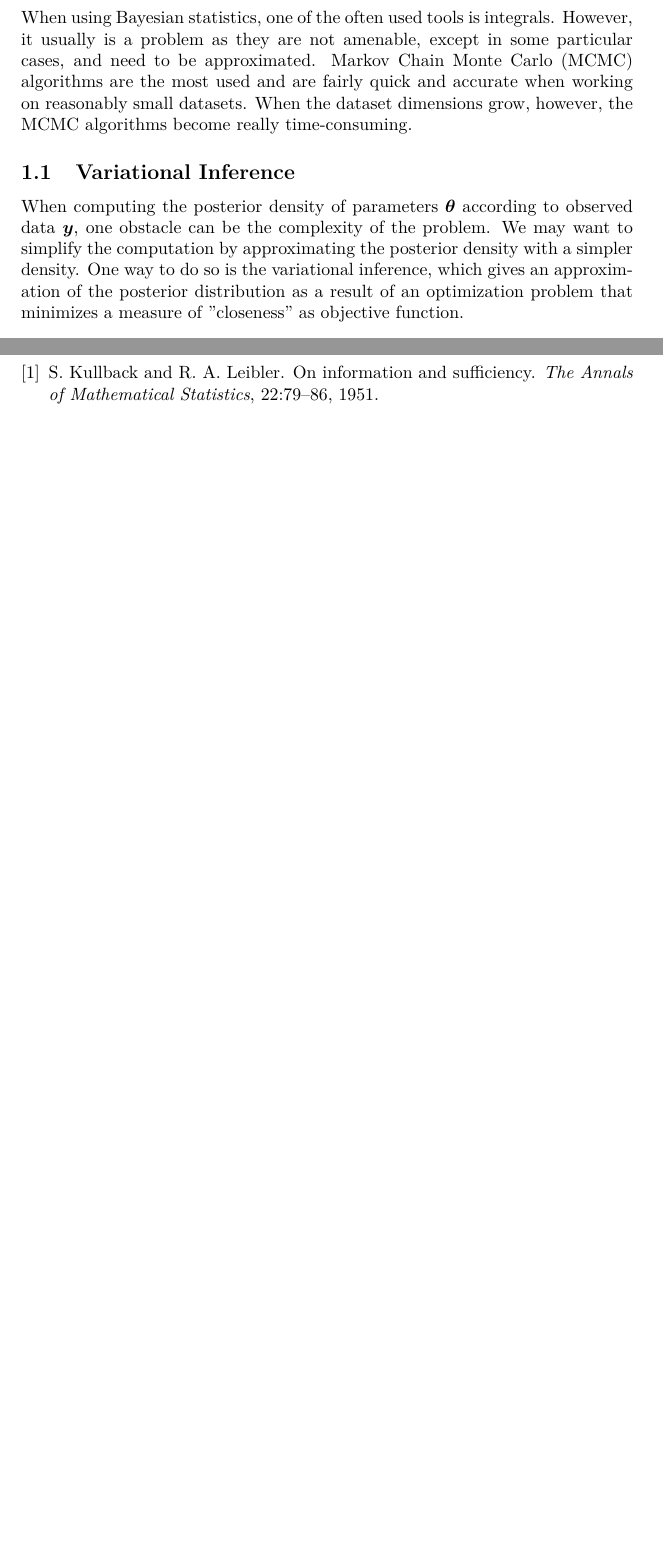
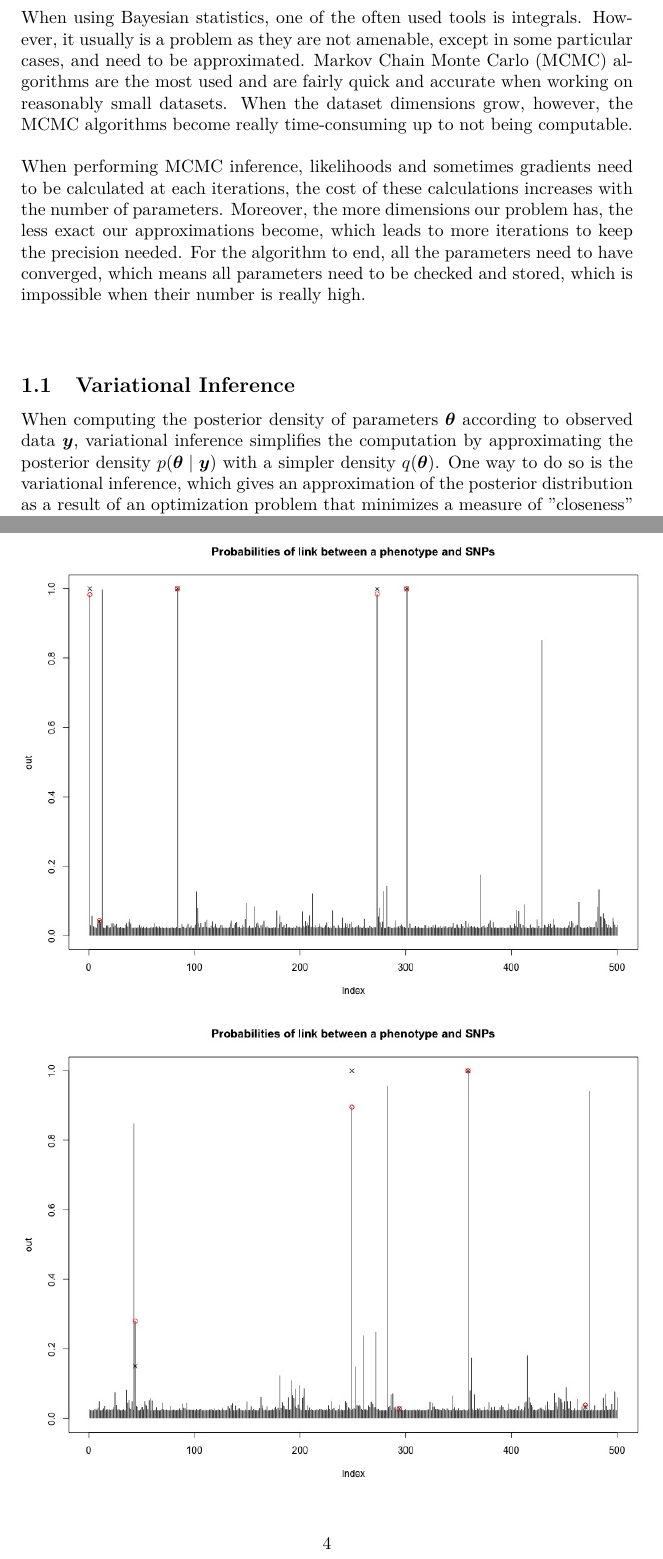
Before and after one commit to WilliamVanRooij/MasterProject, a LaTeX document (LaTeX/20190401_main.tex): two parts of pages 1 and 3 of 3 before the commit and two parts of pages 1 and 4 of 5 after it, joined at a grey line, cut so that both start at the same text, the shorter picture padded with empty space. Compiled offline with pdfLaTeX.

Commit message:
Update 02.04.19
Updated R and LaTeX

```diff
--- a/LaTeX/20190401_main.tex
+++ b/LaTeX/20190401_main.tex
@@ -17,9 +17,14 @@
 
 \begin{document}
 \section{Bayesian Inference}
-When using Bayesian statistics, one of the often used tools is integrals. However, it usually is a problem as they are not amenable, except in some particular cases, and need to be approximated. Markov Chain Monte Carlo (MCMC) algorithms are the most used and are fairly quick and accurate when working on reasonably small datasets. When the dataset dimensions grow, however, the MCMC algorithms become really time-consuming.
+When using Bayesian statistics, one of the often used tools is integrals. However, it usually is a problem as they are not amenable, except in some particular cases, and need to be approximated. Markov Chain Monte Carlo (MCMC) algorithms are the most used and are fairly quick and accurate when working on reasonably small datasets. When the dataset dimensions grow, however, the MCMC algorithms become really time-consuming up to not being computable.\\
+\newline
+%
+When performing MCMC inference, likelihoods and sometimes gradients need to be calculated at each iterations, the cost of these calculations increases with the number of parameters. Moreover, the more dimensions our problem has, the less exact our approximations become, which leads to more iterations to keep the precision needed. For the algorithm to end, all the parameters need to have converged, which means all parameters need to be checked and stored, which is impossible when their number is really high.\\
+\newline
+% ==========================================================================================
 \subsection{Variational Inference}
-When computing the posterior density of parameters $\boldsymbol{\theta}$ according to observed data $\boldsymbol{y}$, one obstacle can be the complexity of the problem. We may want to simplify the computation by approximating the posterior density with a simpler density. One way to do so is the variational inference, which gives an approximation of the posterior distribution as a result of an optimization problem that minimizes a measure of "closeness" as objective function.\\
+When computing the posterior density of parameters $\boldsymbol{\theta}$ according to observed data $\boldsymbol{y}$, variational inference simplifies the computation by approximating the posterior density $p(\boldsymbol{\theta}\mid \boldsymbol{y})$ with a simpler density $q(\boldsymbol{\theta})$. One way to do so is the variational inference, which gives an approximation of the posterior distribution as a result of an optimization problem that minimizes a measure of "closeness" as objective function.\\
 \newline
 %
 We suppose we have observations $y$ and parameters $\boldsymbol{\theta}$, we are looking to determine the posterior distribution of the parameters conditional on the observations $p(\boldsymbol{\theta} \mid \boldsymbol{y})$. Given a family of densities $\mathcal{D}$ over the parameters, we want to find the distribution $q \in \mathcal{D}$ that minimizes the "closeness" measure compared to $p(\boldsymbol{\theta} \mid \boldsymbol{y})$.\\
@@ -68,7 +73,11 @@ Hence, $\log p(\boldsymbol{y}) \geq \mathcal{L}(q)$, justifying the name "lower
 
 \subsection{Mean-Field Approximation}
 
+
 % =========================================
 \newpage
-\bibliography{references}
-\bibliographystyle{plain}
+\section{Results}
+\begin{figure}
+\includegraphics[width=5in]{images/multipleProba1.jpg}
+\includegraphics[width=5in]{images/multipleProba2.jpg}
+\end{figure}
@@ -75 +89,4 @@ Hence, $\log p(\boldsymbol{y}) \geq \mathcal{L}(q)$, justifying the name "lower
+\newpage
+%\bibliography{references}
+%\bibliographystyle{plain}
 \end{document}
```
Also changed, not shown: LaTeX/20190401_main.pdf, LaTeX/images/AUC_100_iter.jpeg (added), LaTeX/images/AUC_10_iter.jpeg (added), LaTeX/images/ROC_10_iter.jpeg (added), LaTeX/images/mulipleProba.jpeg (added), LaTeX/images/multipleProba1.jpg (added), LaTeX/images/multipleProba10.jpg (added), LaTeX/images/multipleProba2.jpg (added), LaTeX/images/multipleProba3.jpg (added), LaTeX/images/multipleProba4.jpg (added), LaTeX/images/multipleProba5.jpg (added), LaTeX/images/multipleProba6.jpg (added), LaTeX/images/multipleProba7.jpg (added), LaTeX/images/multipleProba8.jpg (added), 4 more files, 6 other files.
